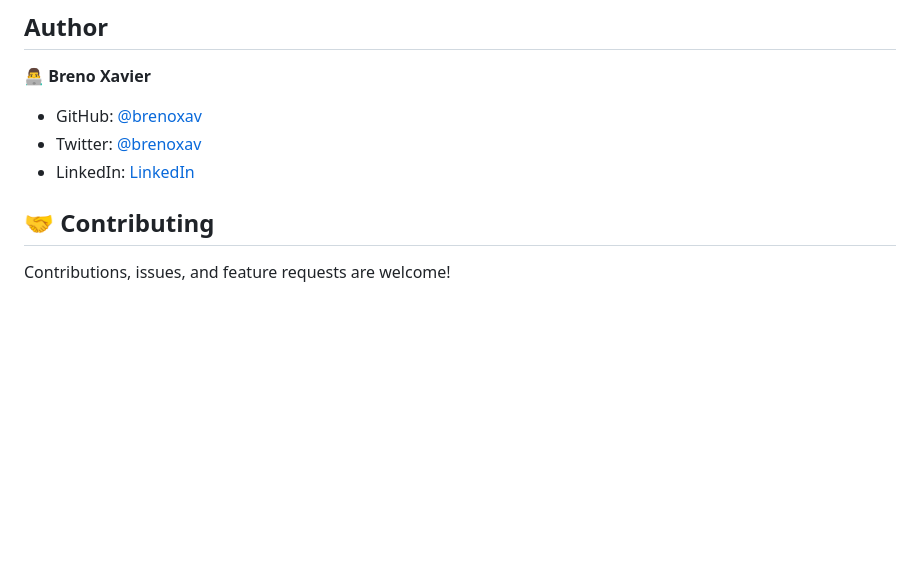
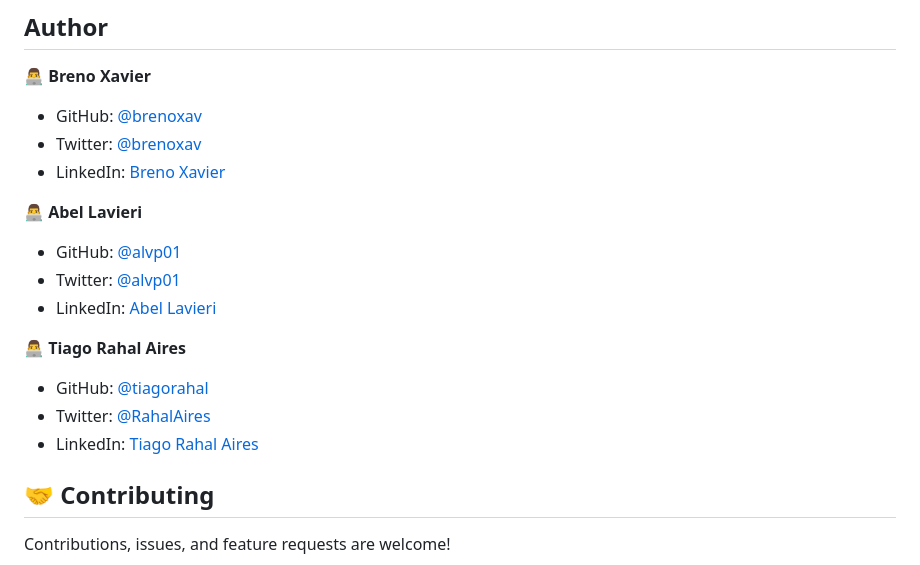
Before and after one commit to brenoxav/pokemon-tcg, a Markdown page: README.md, the part around one of its changes. Drawn GitHub-style; blank space fills up the shorter version.

```diff
--- a/README.md
+++ b/README.md
@@ -66,7 +67,19 @@ You can either build a local production version of the project or open it direct
 
 - GitHub: [@brenoxav](https://github.com/brenoxav)
 - Twitter: [@brenoxav](https://twitter.com/brenoxav)
-- LinkedIn: [LinkedIn](https://linkedin.com/in/brenoxav)
+- LinkedIn: [Breno Xavier](https://linkedin.com/in/brenoxav)
+
+👨‍💻 **Abel Lavieri**
+
+- GitHub: [@alvp01](https://github.com/alvp01)
+- Twitter: [@alvp01](https://twitter.com/alvp01)
+- LinkedIn: [Abel Lavieri](https://www.linkedin.com/in/alvp01/)
+
+👨‍💻 **Tiago Rahal Aires**
+
+- GitHub: [@tiagorahal](https://github.com/tiagorahal)
+- Twitter: [@RahalAires](https://twitter.com/RahalAires)
+- LinkedIn: [Tiago Rahal Aires](https://linkedin.com/tiagorahal)
 
 ## 🤝 Contributing
 
```
Also changed, not shown: other parts of README.md (+4 -3 lines), screenshot-1.png (added), screenshot-2.png (added), 3 other files.
